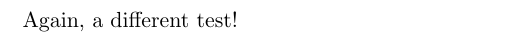
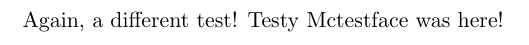
Before and after one commit to riserobotics/rise-handbook, a LaTeX document (main.tex, which reads chapters/einfuehrung.tex): part of page 2 of 4, cut at the place of the change. Compiled offline with pdfLaTeX.

```diff
--- a/chapters/einfuehrung.tex
+++ b/chapters/einfuehrung.tex
@@ -1,5 +1,5 @@
 \section{Einfuehrung}
 
-Again, a different test!
+Again, a different test! Testy Mctestface was here!
 
 \newpage
```
